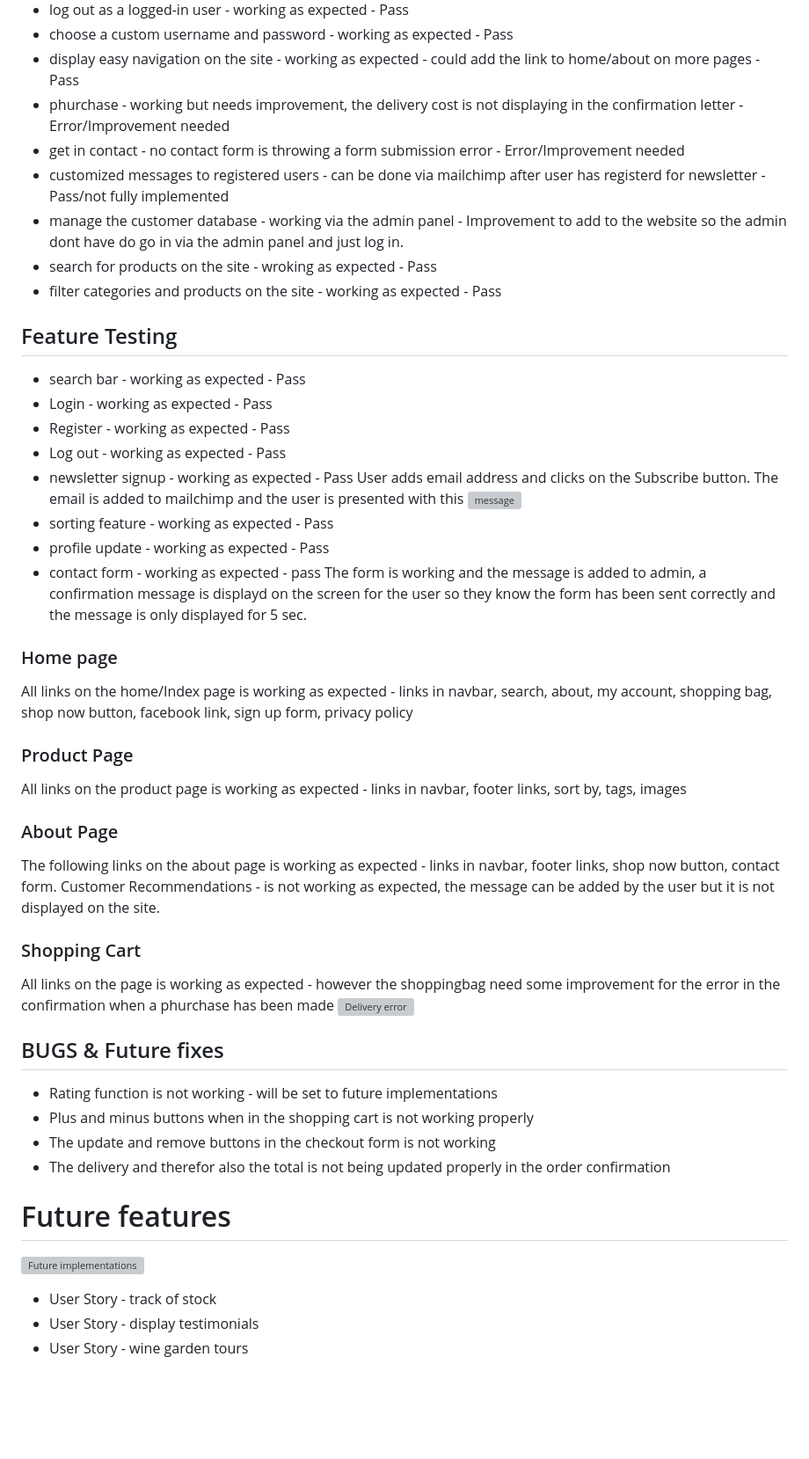
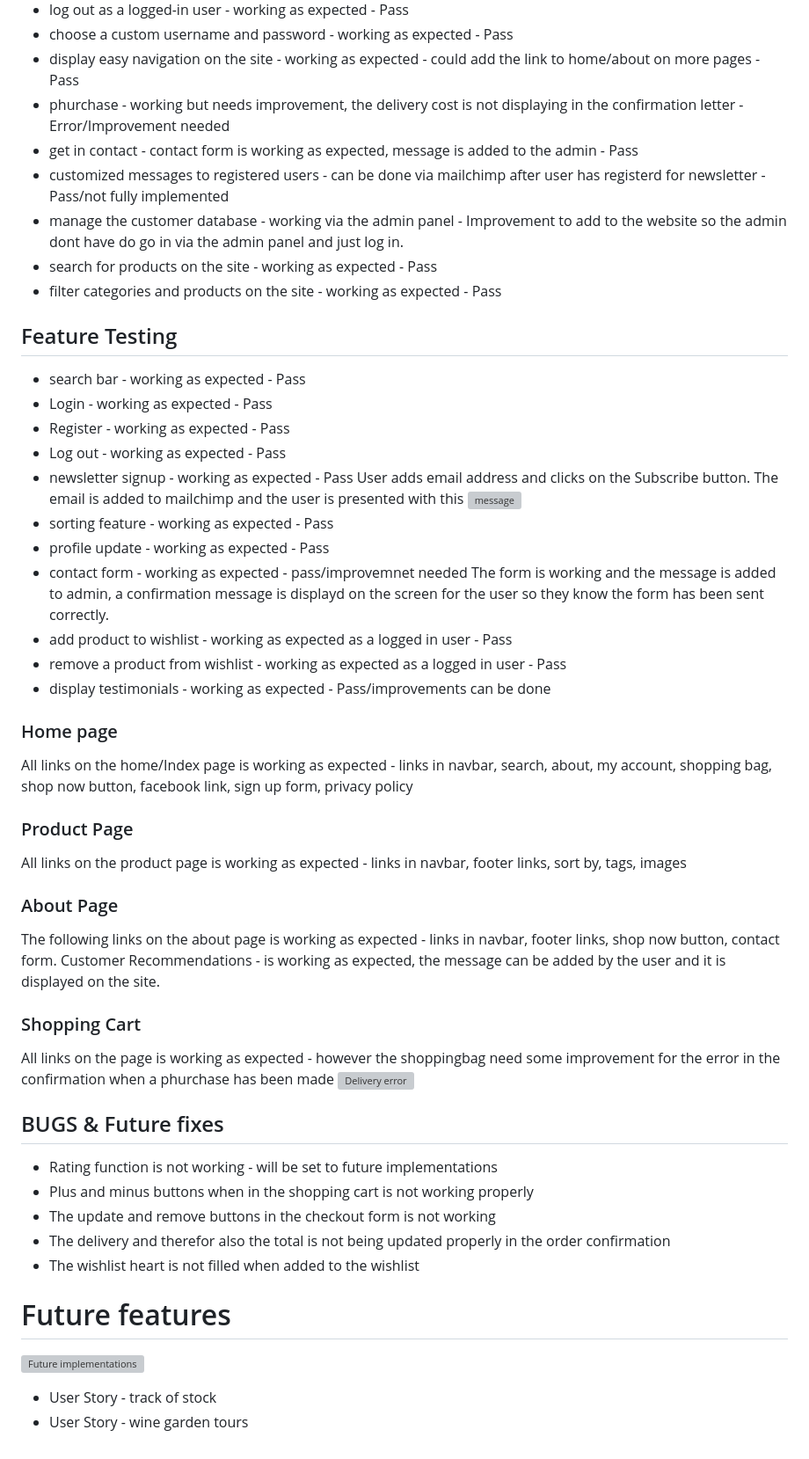
Before and after one commit to helenahagman/bay-lake-winery, a Markdown page: README.md, the part around the change. Shown: that part at 88% size. GitHub-like rendering; blank space fills up the shorter version; grey boxes are pictures that could not be loaded.

Commit message:
updated readme information

```diff
--- a/README.md
+++ b/README.md
@@ -534,10 +534,10 @@ sure that the new inserts was working as expected and corrected thereafter.
 - choose a custom username and password - working as expected - Pass
 - display easy navigation on the site - working as expected - could add the link to home/about on more pages - Pass
 - phurchase - working but needs improvement, the delivery cost is not displaying in the confirmation letter - Error/Improvement needed
-- get in contact - no contact form is throwing a form submission error - Error/Improvement needed
+- get in contact - contact form is working as expected, message is added to the admin - Pass
 - customized messages to registered users - can be done via mailchimp after user has registerd for newsletter - Pass/not fully implemented
 - manage the customer database - working via the admin panel - Improvement to add to the website so the admin dont have do go in via the admin panel and just log in.
-- search for products on the site - wroking as expected - Pass
+- search for products on the site - working as expected - Pass
 - filter categories and products on the site - working as expected - Pass
 
 ## Feature Testing
@@ -550,8 +550,12 @@ sure that the new inserts was working as expected and corrected thereafter.
   User adds email address and clicks on the Subscribe button. The email is added to mailchimp and the user is presented with this ![message](https://res.cloudinary.com/dbjnqkn07/image/upload/v1714380151/PP5/mailchimpconfirm_azjp3f.jpg)
 - sorting feature - working as expected - Pass
 - profile update - working as expected - Pass
-- contact form - working as expected - pass
-  The form is working and the message is added to admin, a confirmation message is displayd on the screen for the user so they know the form has been sent correctly and the message is only displayed for 5 sec.
+- contact form - working as expected - pass/improvemnet needed
+  The form is working and the message is added to admin, a confirmation message is displayd on the screen for the user so they know the form has been sent correctly.
+- add product to wishlist - working as expected as a logged in user - Pass
+- remove a product from wishlist - working as expected as a logged in user - Pass
+- display testimonials - working as expected - Pass/improvements can be done
+
 
 ### Home page
 
@@ -564,7 +568,7 @@ All links on the product page is working as expected - links in navbar, footer l
 ### About Page
 
 The following links on the about page is working as expected - links in navbar, footer links, shop now button, contact form.
-Customer Recommendations - is not working as expected, the message can be added by the user but it is not displayed on the site.
+Customer Recommendations - is working as expected, the message can be added by the user and it is displayed on the site.
 
 
 ### Shopping Cart
@@ -577,10 +581,10 @@ All links on the page is working as expected - however the shoppingbag need some
 - Plus and minus buttons when in the shopping cart is not working properly
 - The update and remove buttons in the checkout form is not working
 - The delivery and therefor also the total is not being updated properly in the order confirmation
+- The wishlist heart is not filled when added to the wishlist
 
 # Future features
 
 ![Future implementations](https://res.cloudinary.com/dbjnqkn07/image/upload/v1698666166/PP5/future_cvjv5b.jpg)
 - User Story - track of stock
-- User Story - display testimonials
 - User Story - wine garden tours
```
